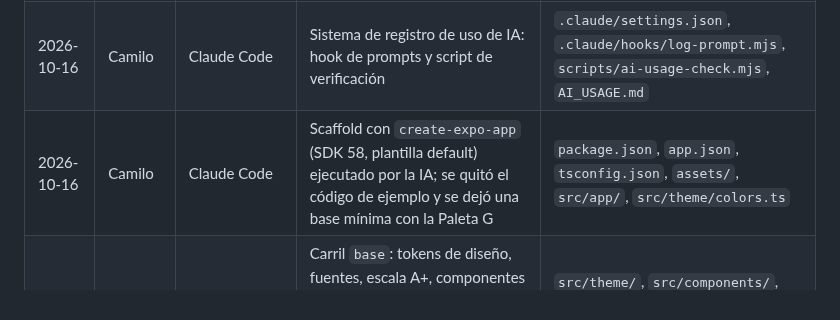
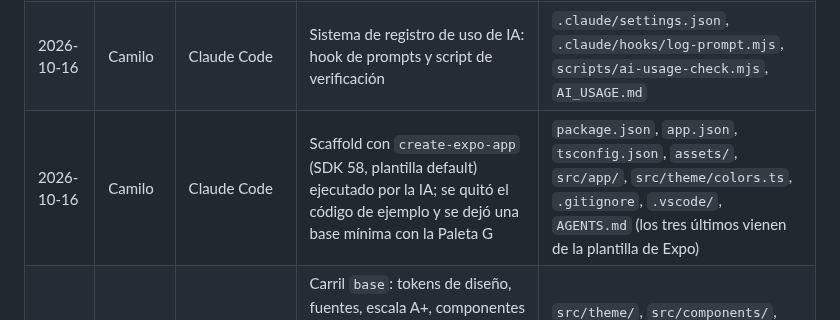
Before and after one commit to Galactic-AIMA/interledger-natillera-sinfronteras-frontend, a Markdown page: AI_USAGE.md, the part around the change. Drawn GitHub-style.

Commit message:
docs: declarar en AI_USAGE.md los archivos de la plantilla de Expo
Co-Authored-By: Claude Opus 5.5 <noreply@anthropic.com>

```diff
--- a/AI_USAGE.md
+++ b/AI_USAGE.md
@@ -21,7 +21,7 @@ Declaración de uso de IA según la política de la hackatón (https://interledg
 | 2026-10-16 | Camilo | Claude Code | Contexto para sesiones paralelas y tablero del equipo | `CLAUDE.md`, `MEMORY.md` |
 | 2026-10-16 | Camilo | Claude Code | Plan del equipo y guía de delegación para Henry (carriles, orden de pantallas, tareas sin dependencia) | `docs/PLAN.md`, `docs/HENRY.md`, `CLAUDE.md`, `MEMORY.md` |
 | 2026-10-16 | Camilo | Claude Code | Sistema de registro de uso de IA: hook de prompts y script de verificación | `.claude/settings.json`, `.claude/hooks/log-prompt.mjs`, `scripts/ai-usage-check.mjs`, `AI_USAGE.md` |
-| 2026-10-16 | Camilo | Claude Code | Scaffold con `create-expo-app` (SDK 58, plantilla default) ejecutado por la IA; se quitó el código de ejemplo y se dejó una base mínima con la Paleta G | `package.json`, `app.json`, `tsconfig.json`, `assets/`, `src/app/`, `src/theme/colors.ts` |
+| 2026-10-16 | Camilo | Claude Code | Scaffold con `create-expo-app` (SDK 58, plantilla default) ejecutado por la IA; se quitó el código de ejemplo y se dejó una base mínima con la Paleta G | `package.json`, `app.json`, `tsconfig.json`, `assets/`, `src/app/`, `src/theme/colors.ts`, `.gitignore`, `.vscode/`, `AGENTS.md` (los tres últimos vienen de la plantilla de Expo) |
 | 2026-10-16 | Camilo | Claude Code (+ skill ui-ux-pro-max) | Carril `base`: tokens de diseño, fuentes, escala A+, componentes compartidos, capa de datos (interfaz, mock en memoria, cliente HTTP, login Cognito, apertura de billetera), navegación con pestañas y placeholders de las 31 pantallas; guía de uso para Henry | `src/theme/`, `src/components/`, `src/api/`, `src/utils/money.ts`, `src/app/`, `.env.example`, `.gitattributes`, `docs/HENRY.md`, `docs/api-contrato.md`, `MEMORY.md` |
 
 ## What We Did Ourselves
```
